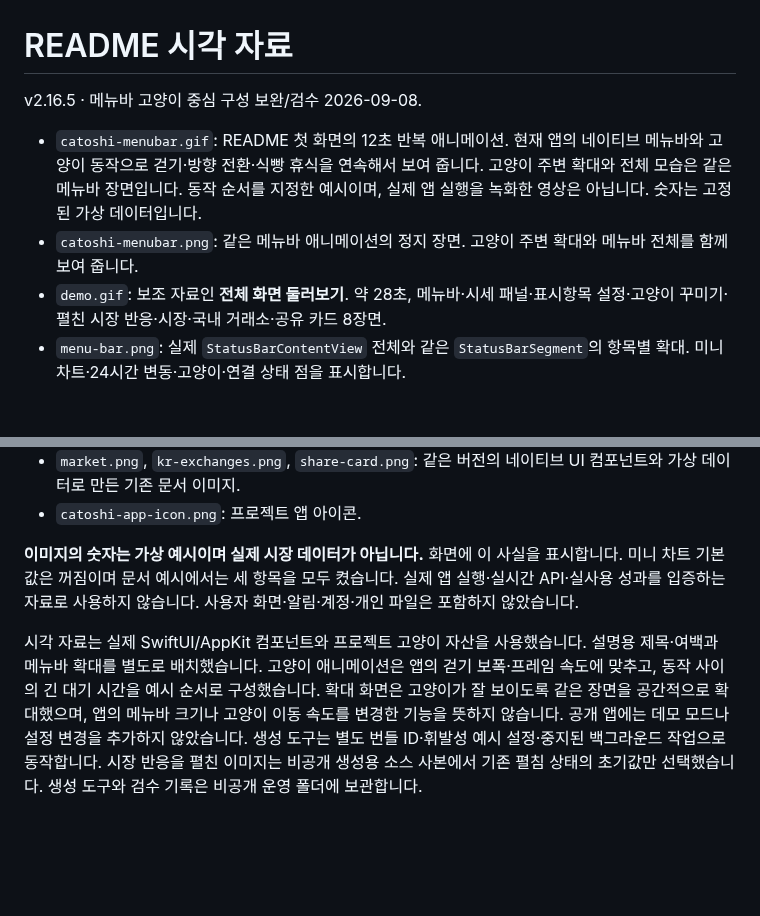
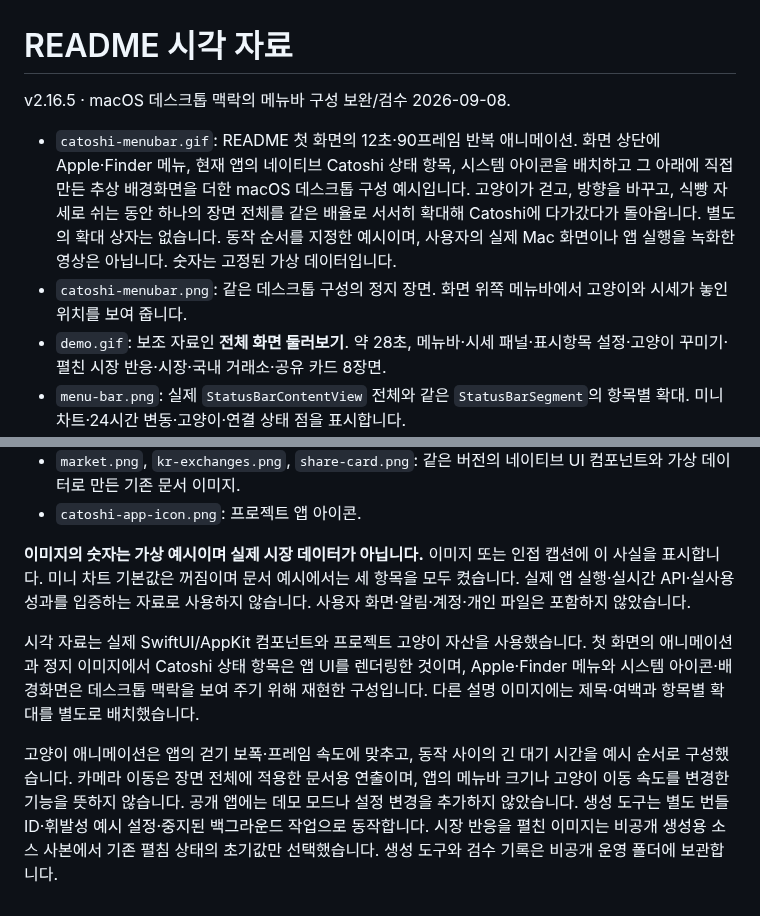
Before and after one commit to Rayeonjin/Catoshi, a Markdown page: docs/images/README.md, 2 parts joined by grey strips. Rendered like a GitHub page; blank space fills up the shorter version.

Commit message:
docs: show Catoshi in a macOS desktop menu bar

```diff
--- a/docs/images/README.md
+++ b/docs/images/README.md
@@ -1,9 +1,9 @@
 # README 시각 자료
 
-v2.16.5 · 메뉴바 고양이 중심 구성 보완/검수 2026-09-08.
+v2.16.5 · macOS 데스크톱 맥락의 메뉴바 구성 보완/검수 2026-09-08.
 
-- `catoshi-menubar.gif`: README 첫 화면의 12초 반복 애니메이션. 현재 앱의 네이티브 메뉴바와 고양이 동작으로 걷기·방향 전환·식빵 휴식을 연속해서 보여 줍니다. 고양이 주변 확대와 전체 모습은 같은 메뉴바 장면입니다. 동작 순서를 지정한 예시이며, 실제 앱 실행을 녹화한 영상은 아닙니다. 숫자는 고정된 가상 데이터입니다.
-- `catoshi-menubar.png`: 같은 메뉴바 애니메이션의 정지 장면. 고양이 주변 확대와 메뉴바 전체를 함께 보여 줍니다.
+- `catoshi-menubar.gif`: README 첫 화면의 12초·90프레임 반복 애니메이션. 화면 상단에 Apple·Finder 메뉴, 현재 앱의 네이티브 Catoshi 상태 항목, 시스템 아이콘을 배치하고 그 아래에 직접 만든 추상 배경화면을 더한 macOS 데스크톱 구성 예시입니다. 고양이가 걷고, 방향을 바꾸고, 식빵 자세로 쉬는 동안 하나의 장면 전체를 같은 배율로 서서히 확대해 Catoshi에 다가갔다가 돌아옵니다. 별도의 확대 상자는 없습니다. 동작 순서를 지정한 예시이며, 사용자의 실제 Mac 화면이나 앱 실행을 녹화한 영상은 아닙니다. 숫자는 고정된 가상 데이터입니다.
+- `catoshi-menubar.png`: 같은 데스크톱 구성의 정지 장면. 화면 위쪽 메뉴바에서 고양이와 시세가 놓인 위치를 보여 줍니다.
 - `demo.gif`: 보조 자료인 **전체 화면 둘러보기**. 약 28초, 메뉴바·시세 패널·표시항목 설정·고양이 꾸미기·펼친 시장 반응·시장·국내 거래소·공유 카드 8장면.
 - `menu-bar.png`: 실제 `StatusBarContentView` 전체와 같은 `StatusBarSegment`의 항목별 확대. 미니 차트·24시간 변동·고양이·연결 상태 점을 표시합니다.
 - `price-panel.png`: 실제 `MarketPopover`의 시세 탭. 고양이 꾸미기·표시항목 설정 진입 버튼을 함께 보여 줍니다.
@@ -13,6 +13,8 @@ v2.16.5 · 메뉴바 고양이 중심 구성 보완/검수 2026-09-08.
 - `market.png`, `kr-exchanges.png`, `share-card.png`: 같은 버전의 네이티브 UI 컴포넌트와 가상 데이터로 만든 기존 문서 이미지.
 - `catoshi-app-icon.png`: 프로젝트 앱 아이콘.
 
-**이미지의 숫자는 가상 예시이며 실제 시장 데이터가 아닙니다.** 화면에 이 사실을 표시합니다. 미니 차트 기본값은 꺼짐이며 문서 예시에서는 세 항목을 모두 켰습니다. 실제 앱 실행·실시간 API·실사용 성과를 입증하는 자료로 사용하지 않습니다. 사용자 화면·알림·계정·개인 파일은 포함하지 않았습니다.
+**이미지의 숫자는 가상 예시이며 실제 시장 데이터가 아닙니다.** 이미지 또는 인접 캡션에 이 사실을 표시합니다. 미니 차트 기본값은 꺼짐이며 문서 예시에서는 세 항목을 모두 켰습니다. 실제 앱 실행·실시간 API·실사용 성과를 입증하는 자료로 사용하지 않습니다. 사용자 화면·알림·계정·개인 파일은 포함하지 않았습니다.
 
-시각 자료는 실제 SwiftUI/AppKit 컴포넌트와 프로젝트 고양이 자산을 사용했습니다. 설명용 제목·여백과 메뉴바 확대를 별도로 배치했습니다. 고양이 애니메이션은 앱의 걷기 보폭·프레임 속도에 맞추고, 동작 사이의 긴 대기 시간을 예시 순서로 구성했습니다. 확대 화면은 고양이가 잘 보이도록 같은 장면을 공간적으로 확대했으며, 앱의 메뉴바 크기나 고양이 이동 속도를 변경한 기능을 뜻하지 않습니다. 공개 앱에는 데모 모드나 설정 변경을 추가하지 않았습니다. 생성 도구는 별도 번들 ID·휘발성 예시 설정·중지된 백그라운드 작업으로 동작합니다. 시장 반응을 펼친 이미지는 비공개 생성용 소스 사본에서 기존 펼침 상태의 초기값만 선택했습니다. 생성 도구와 검수 기록은 비공개 운영 폴더에 보관합니다.
+시각 자료는 실제 SwiftUI/AppKit 컴포넌트와 프로젝트 고양이 자산을 사용했습니다. 첫 화면의 애니메이션과 정지 이미지에서 Catoshi 상태 항목은 앱 UI를 렌더링한 것이며, Apple·Finder 메뉴와 시스템 아이콘·배경화면은 데스크톱 맥락을 보여 주기 위해 재현한 구성입니다. 다른 설명 이미지에는 제목·여백과 항목별 확대를 별도로 배치했습니다.
+
+고양이 애니메이션은 앱의 걷기 보폭·프레임 속도에 맞추고, 동작 사이의 긴 대기 시간을 예시 순서로 구성했습니다. 카메라 이동은 장면 전체에 적용한 문서용 연출이며, 앱의 메뉴바 크기나 고양이 이동 속도를 변경한 기능을 뜻하지 않습니다. 공개 앱에는 데모 모드나 설정 변경을 추가하지 않았습니다. 생성 도구는 별도 번들 ID·휘발성 예시 설정·중지된 백그라운드 작업으로 동작합니다. 시장 반응을 펼친 이미지는 비공개 생성용 소스 사본에서 기존 펼침 상태의 초기값만 선택했습니다. 생성 도구와 검수 기록은 비공개 운영 폴더에 보관합니다.
```
Also changed, not shown: README.md (+5 -5 lines), docs/images/catoshi-menubar.png, 1 other file.
